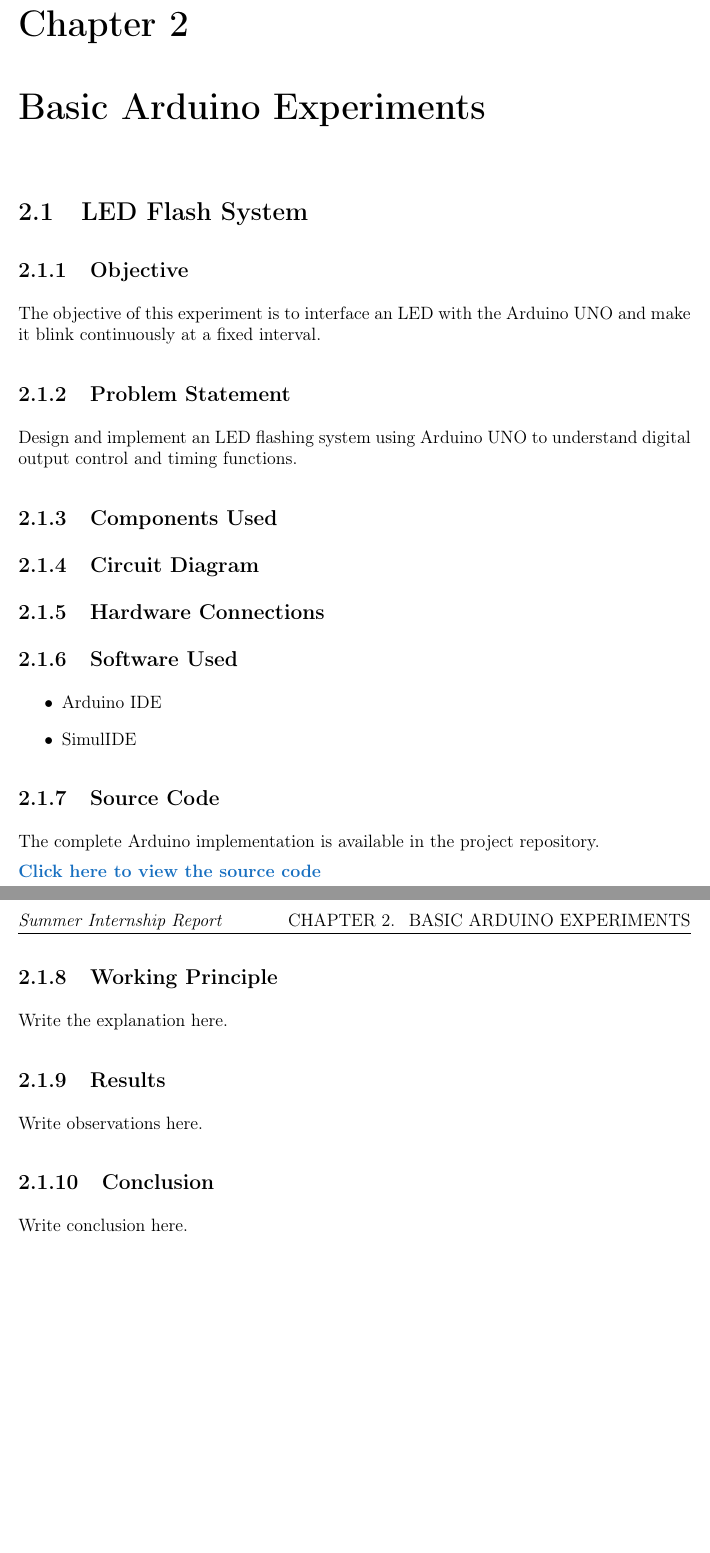
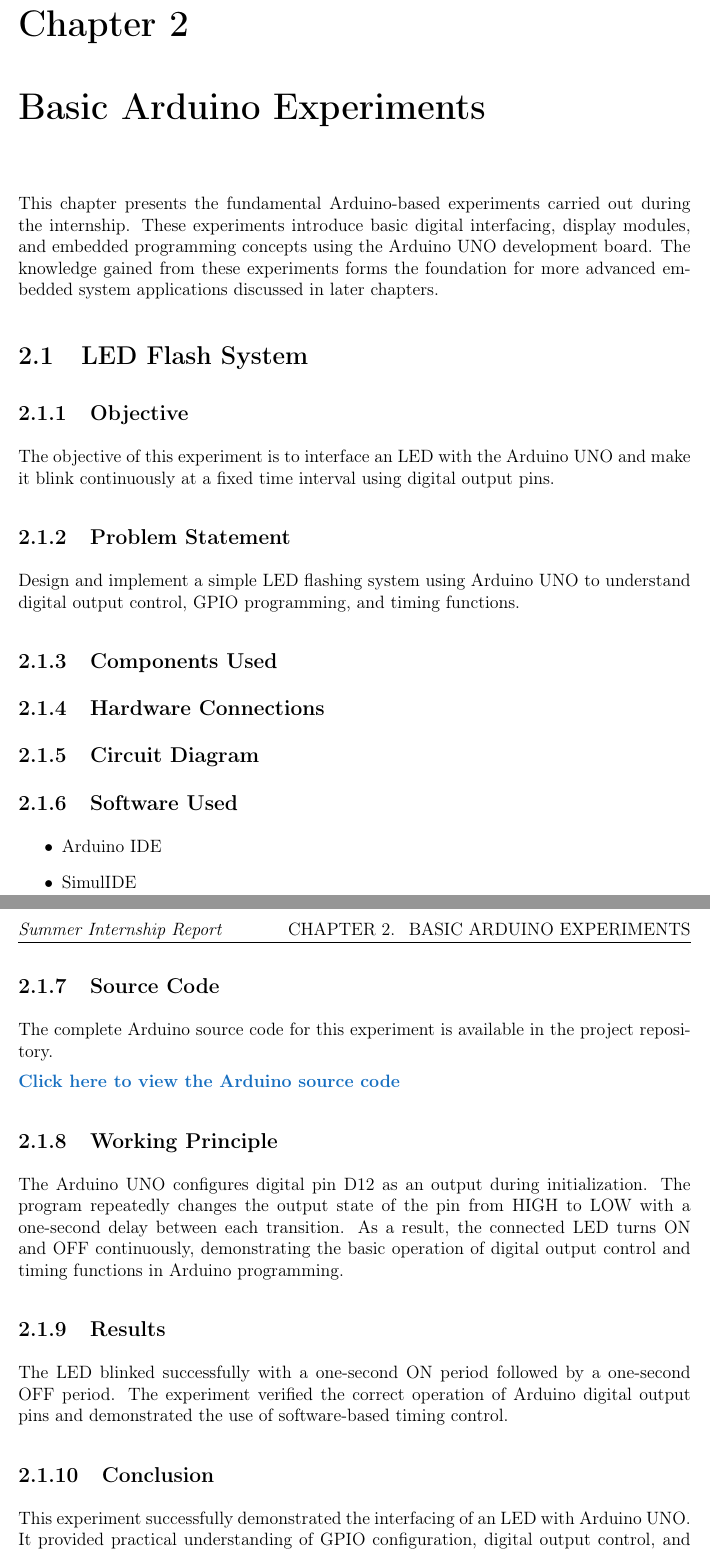
Before and after one commit to iitd-ganesh/GIPEDI_2026_GANESHMAHATA, a LaTeX document (Report/main.tex, which reads Report/chapters/experiment0.tex): two parts of pages 6 and 7 of 7, joined at a grey line, cut so that both start at the same text, the shorter picture padded with empty space. Compiled offline with pdfLaTeX.

Commit message:
Jul 13, 2026, 4:17 AM

```diff
--- a/Report/chapters/experiment0.tex
+++ b/Report/chapters/experiment0.tex
@@ -1,26 +1,30 @@
 \chapter{Basic Arduino Experiments}
+
+This chapter presents the fundamental Arduino-based experiments carried out during the internship. These experiments introduce basic digital interfacing, display modules, and embedded programming concepts using the Arduino UNO development board. The knowledge gained from these experiments forms the foundation for more advanced embedded system applications discussed in later chapters.
+
+%%%%%%%%%%%%%%%%%%%%%%%%%%%%%%%%%%%%%%%%%%%%%%%%%%%%%%%%%%%%%
 
 \section{LED Flash System}
 
 \subsection{Objective}
 
-The objective of this experiment is to interface an LED with the Arduino UNO and make it blink continuously at a fixed interval.
+The objective of this experiment is to interface an LED with the Arduino UNO and make it blink continuously at a fixed time interval using digital output pins.
 
 \subsection{Problem Statement}
 
-Design and implement an LED flashing system using Arduino UNO to understand digital output control and timing functions.
+Design and implement a simple LED flashing system using Arduino UNO to understand digital output control, GPIO programming, and timing functions.
 
 \subsection{Components Used}
 
-% Table goes here
+% Components Table
+
+\subsection{Hardware Connections}
+
+% Pin Connection Table
 
 \subsection{Circuit Diagram}
 
-% Figure goes here
-
-\subsection{Hardware Connections}
-
-% Pin connection table
+% Figure Here
 
 \subsection{Software Used}
 
@@ -31,18 +35,18 @@ Design and implement an LED flashing system using Arduino UNO to understand digi
 
 \subsection{Source Code}
 
-The complete Arduino implementation is available in the project repository.
+The complete Arduino source code for this experiment is available in the project repository.
 
-\href{https://github.com/yourusername/repository}{\textbf{Click here to view the source code}}
+\href{https://github.com/YOUR_USERNAME/YOUR_REPOSITORY}{\textbf{Click here to view the Arduino source code}}
 
 \subsection{Working Principle}
 
-Write the explanation here.
+The Arduino UNO configures digital pin D12 as an output during initialization. The program repeatedly changes the output state of the pin from HIGH to LOW with a one-second delay between each transition. As a result, the connected LED turns ON and OFF continuously, demonstrating the basic operation of digital output control and timing functions in Arduino programming.
 
 \subsection{Results}
 
-Write observations here.
+The LED blinked successfully with a one-second ON period followed by a one-second OFF period. The experiment verified the correct operation of Arduino digital output pins and demonstrated the use of software-based timing control.
 
 \subsection{Conclusion}
 
-Write conclusion here.
+This experiment successfully demonstrated the interfacing of an LED with Arduino UNO. It provided practical understanding of GPIO configuration, digital output control, and program execution flow, forming the basis for subsequent embedded system experiments.
```
